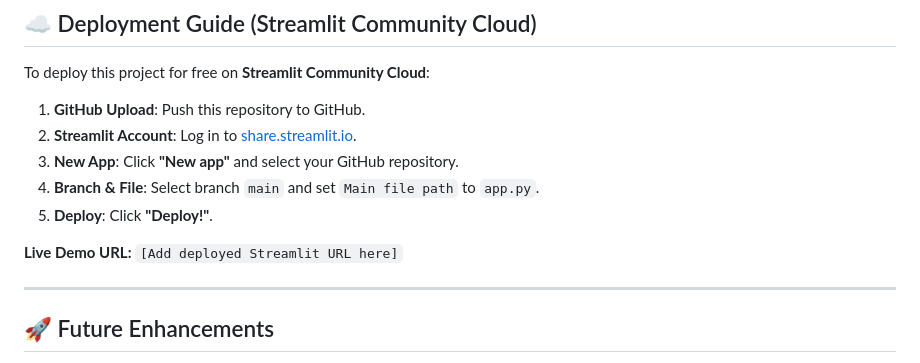
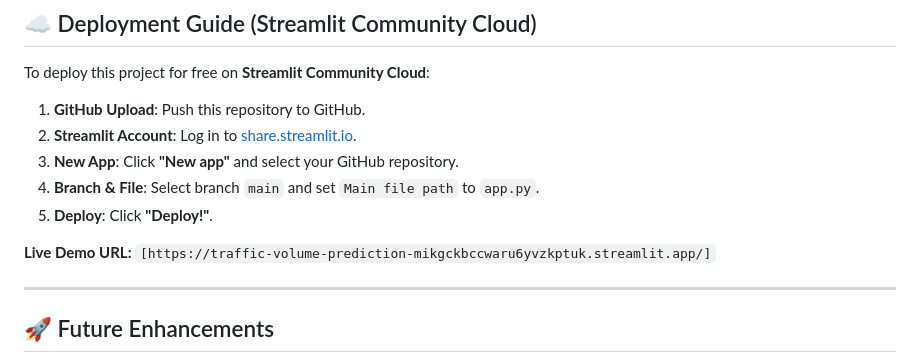
Before and after one commit to swapnarmk007-dot/traffic-volume-prediction, a Markdown page: README.md, the part around the change. Rendered like a GitHub page.

Commit message:
Update Live Demo URL in README

```diff
--- a/README.md
+++ b/README.md
@@ -178,7 +178,7 @@ To deploy this project for free on **Streamlit Community Cloud**:
 4. **Branch & File**: Select branch `main` and set `Main file path` to `app.py`.
 5. **Deploy**: Click **"Deploy!"**.
 
-**Live Demo URL:** `[Add deployed Streamlit URL here]`
+**Live Demo URL:** `[https://traffic-volume-prediction-mikgckbccwaru6yvzkptuk.streamlit.app/]`
 
 ---
 
```
